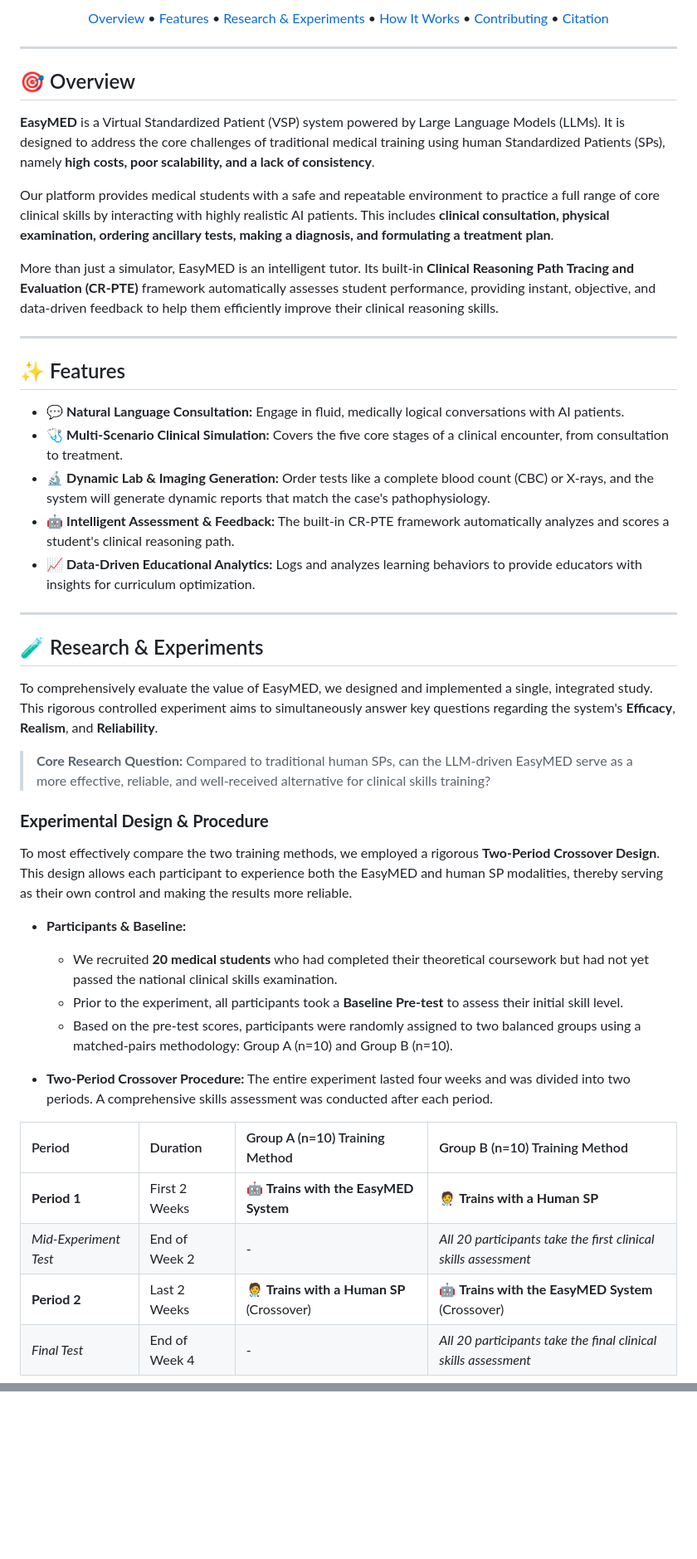
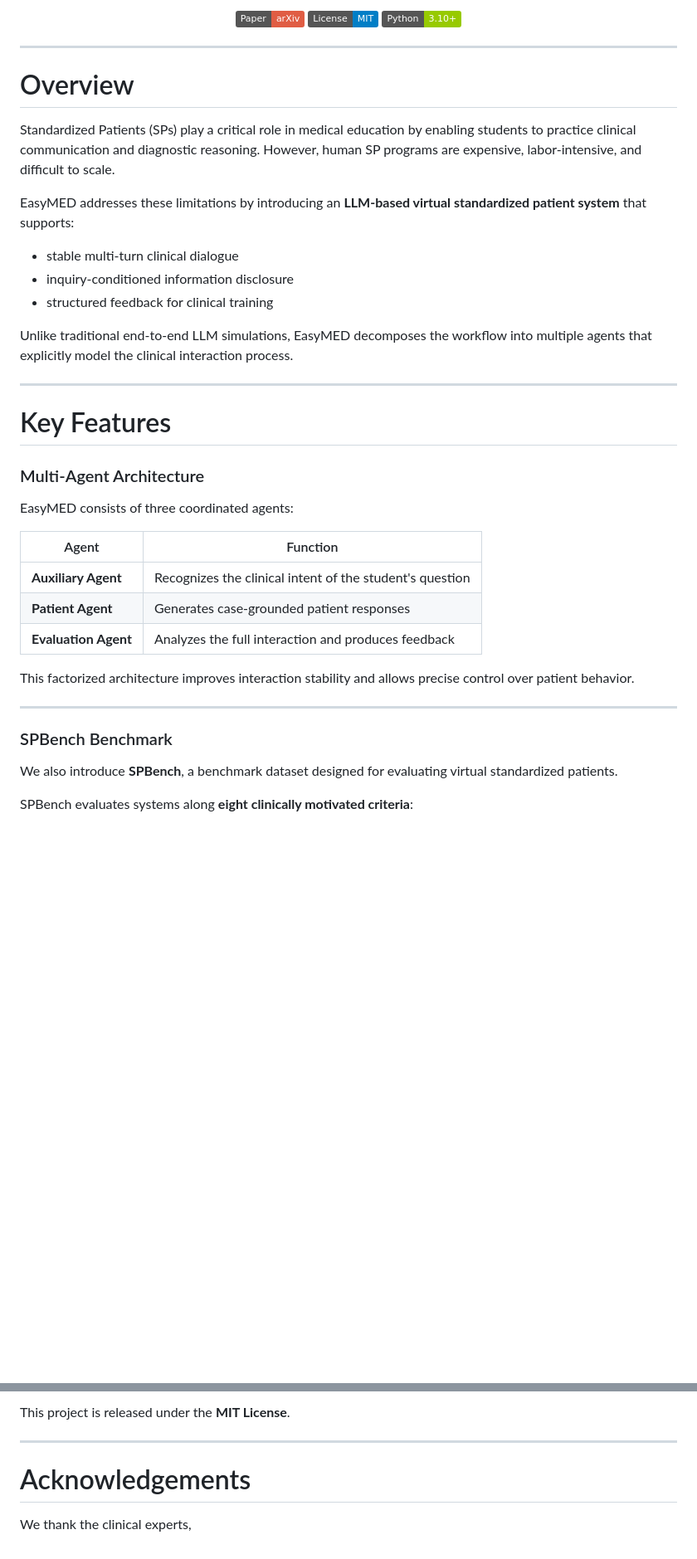
Before and after one commit to FreedomIntelligence/EasyMED, a Markdown page: README.md, 2 parts joined by grey strips. Shown at 83% size. Drawn GitHub-style; badges without logos; blank space fills up the shorter version.

```diff
--- a/README.md
+++ b/README.md
@@ -7,58 +8,53 @@
 </p>
 
 <p align="center">
-  <a href="#-overview">Overview</a> •
-  <a href="#-features">Features</a> •
-  <a href="#-research--experiments">Research & Experiments</a> •
-  <a href="#-how-it-works">How It Works</a> •
-  <a href="#-contributing">Contributing</a> •
-  <a href="#-citation">Citation</a>
+
+<a href="https://arxiv.org/abs/XXXX.XXXXX">
+<img src="https://img.shields.io/badge/Paper-arXiv-red">
+</a>
+
+<img src="https://img.shields.io/badge/License-MIT-blue">
+
+<img src="https://img.shields.io/badge/Python-3.10+-green">
+
 </p>
 
 ---
 
-## 🎯 Overview
 
-**EasyMED** is a Virtual Standardized Patient (VSP) system powered by Large Language Models (LLMs). It is designed to address the core challenges of traditional medical training using human Standardized Patients (SPs), namely **high costs, poor scalability, and a lack of consistency**.
+# Overview
 
-Our platform provides medical students with a safe and repeatable environment to practice a full range of core clinical skills by interacting with highly realistic AI patients. This includes **clinical consultation, physical examination, ordering ancillary tests, making a diagnosis, and formulating a treatment plan**.
+Standardized Patients (SPs) play a critical role in medical education by enabling students to practice clinical communication and diagnostic reasoning. However, human SP programs are expensive, labor-intensive, and difficult to scale.
 
-More than just a simulator, EasyMED is an intelligent tutor. Its built-in **Clinical Reasoning Path Tracing and Evaluation (CR-PTE)** framework automatically assesses student performance, providing instant, objective, and data-driven feedback to help them efficiently improve their clinical reasoning skills.
+EasyMED addresses these limitations by introducing an **LLM-based virtual standardized patient system** that supports:
+
+- stable multi-turn clinical dialogue
+- inquiry-conditioned information disclosure
+- structured feedback for clinical training
+
+Unlike traditional end-to-end LLM simulations, EasyMED decomposes the workflow into multiple agents that explicitly model the clinical interaction process.
 
 ---
 
-## ✨ Features
+# Key Features
 
-- 💬 **Natural Language Consultation:** Engage in fluid, medically logical conversations with AI patients.
-- 🩺 **Multi-Scenario Clinical Simulation:** Covers the five core stages of a clinical encounter, from consultation to treatment.
-- 🔬 **Dynamic Lab & Imaging Generation:** Order tests like a complete blood count (CBC) or X-rays, and the system will generate dynamic reports that match the case's pathophysiology.
-- 🤖 **Intelligent Assessment & Feedback:** The built-in CR-PTE framework automatically analyzes and scores a student's clinical reasoning path.
-- 📈 **Data-Driven Educational Analytics:** Logs and analyzes learning behaviors to provide educators with insights for curriculum optimization.
+### Multi-Agent Architecture
+
+EasyMED consists of three coordinated agents:
+
+| Agent | Function |
+|------|---------|
+| **Auxiliary Agent** | Recognizes the clinical intent of the student's question |
+| **Patient Agent** | Generates case-grounded patient responses |
+| **Evaluation Agent** | Analyzes the full interaction and produces feedback |
+
+This factorized architecture improves interaction stability and allows precise control over patient behavior.
 
 ---
 
-## 🧪 Research & Experiments
+### SPBench Benchmark
 
-To comprehensively evaluate the value of EasyMED, we designed and implemented a single, integrated study. This rigorous controlled experiment aims to simultaneously answer key questions regarding the system's **Efficacy**, **Realism**, and **Reliability**.
+We also introduce **SPBench**, a benchmark dataset designed for evaluating virtual standardized patients.
 
-> **Core Research Question:** Compared to traditional human SPs, can the LLM-driven EasyMED serve as a more effective, reliable, and well-received alternative for clinical skills training?
+SPBench evaluates systems along **eight clinically motivated criteria**:
 
-### **Experimental Design & Procedure**
-
-To most effectively compare the two training methods, we employed a rigorous **Two-Period Crossover Design**. This design allows each participant to experience both the EasyMED and human SP modalities, thereby serving as their own control and making the results more reliable.
-
-* **Participants & Baseline:**
-    * We recruited **20 medical students** who had completed their theoretical coursework but had not yet passed the national clinical skills examination.
-    * Prior to the experiment, all participants took a **Baseline Pre-test** to assess their initial skill level.
-    * Based on the pre-test scores, participants were randomly assigned to two balanced groups using a matched-pairs methodology: Group A (n=10) and Group B (n=10).
-
-* **Two-Period Crossover Procedure:**
-    The entire experiment lasted four weeks and was divided into two periods. A comprehensive skills assessment was conducted after each period.
-
-| Period | Duration | Group A (n=10) Training Method | Group B (n=10) Training Method |
-| :--- | :--- | :--- | :--- |
-| **Period 1** | First 2 Weeks | 🤖 **Trains with the EasyMED System** | 🧑‍⚕️ **Trains with a Human SP** |
-| *Mid-Experiment Test* | End of Week 2 | \- | *All 20 participants take the first clinical skills assessment* |
-| **Period 2** | Last 2 Weeks | 🧑‍⚕️ **Trains with a Human SP** (Crossover) | 🤖 **Trains with the EasyMED System** (Crossover) |
-| *Final Test* | End of Week 4 | \- | *All 20 participants take the final clinical skills assessment* |
-
@@ -113,0 +222,7 @@ This project is licensed under the [MIT License](LICENSE.txt).
+This project is released under the **MIT License**.
+
+---
+
+# Acknowledgements
+
+We thank the clinical experts,
```
Also changed, not shown: other parts of README.md (+156 -43 lines).
